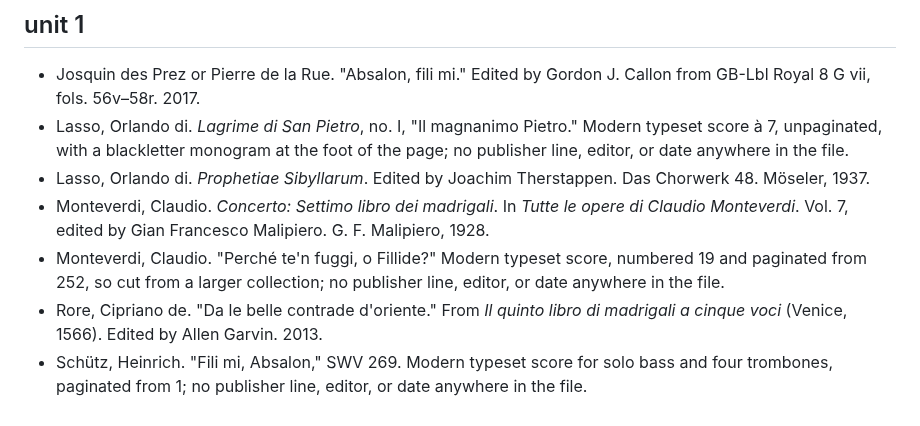
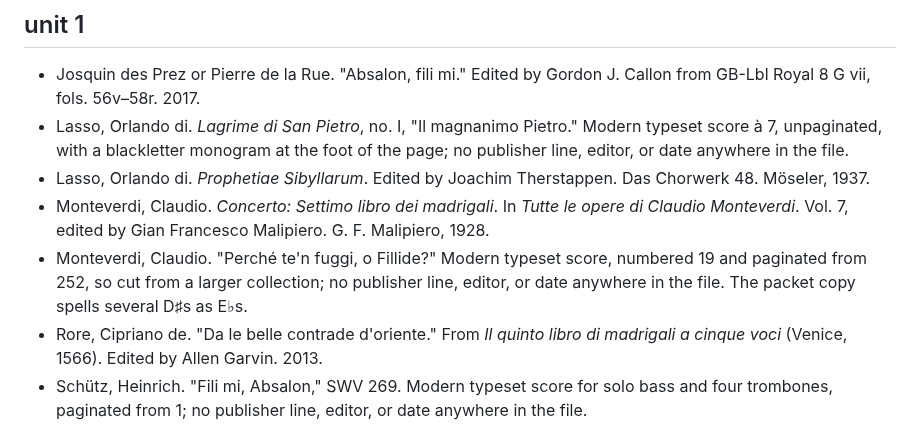
Before and after one commit to csuebmusic/mus601, a Markdown page: meta/editions.md, the part around the change. Drawn GitHub-style.

Commit message:
Note the D-sharp misspellings in the Perché te'n fuggi packet copy
meta/editions.md: the Monteverdi "Perché te'n fuggi" entry notes that the
packet copy spells several D-sharps as E-flats.

Co-Authored-By: Claude Opus 5.5 <noreply@anthropic.com>
Claude-Session: https://claude.ai/code/session_013i7dKxL6ftsjMVfekJSXF5

```diff
--- a/meta/editions.md
+++ b/meta/editions.md
@@ -8,7 +8,7 @@ The edition behind each score distributed in the seminar meetings, taken from th
 - Lasso, Orlando di. *Lagrime di San Pietro*, no. I, "Il magnanimo Pietro." Modern typeset score à 7, unpaginated, with a blackletter monogram at the foot of the page; no publisher line, editor, or date anywhere in the file.
 - Lasso, Orlando di. *Prophetiae Sibyllarum*. Edited by Joachim Therstappen. Das Chorwerk 48. Möseler, 1937.
 - Monteverdi, Claudio. *Concerto: Settimo libro dei madrigali*. In *Tutte le opere di Claudio Monteverdi*. Vol. 7, edited by Gian Francesco Malipiero. G. F. Malipiero, 1928.
-- Monteverdi, Claudio. "Perché te'n fuggi, o Fillide?" Modern typeset score, numbered 19 and paginated from 252, so cut from a larger collection; no publisher line, editor, or date anywhere in the file.
+- Monteverdi, Claudio. "Perché te'n fuggi, o Fillide?" Modern typeset score, numbered 19 and paginated from 252, so cut from a larger collection; no publisher line, editor, or date anywhere in the file. The packet copy spells several D♯s as E♭s.
 - Rore, Cipriano de. "Da le belle contrade d'oriente." From *Il quinto libro di madrigali a cinque voci* (Venice, 1566). Edited by Allen Garvin. 2013.
 - Schütz, Heinrich. "Fili mi, Absalon," SWV 269. Modern typeset score for solo bass and four trombones, paginated from 1; no publisher line, editor, or date anywhere in the file.
 - Schütz, Heinrich. "O quam tu pulchra es," SWV 265. From *Symphoniae sacrae*, opus ecclesiasticum secundum (Venice: Bartolomeo Magni, 1629). Digital edition EN 213-09, 2015.
```
